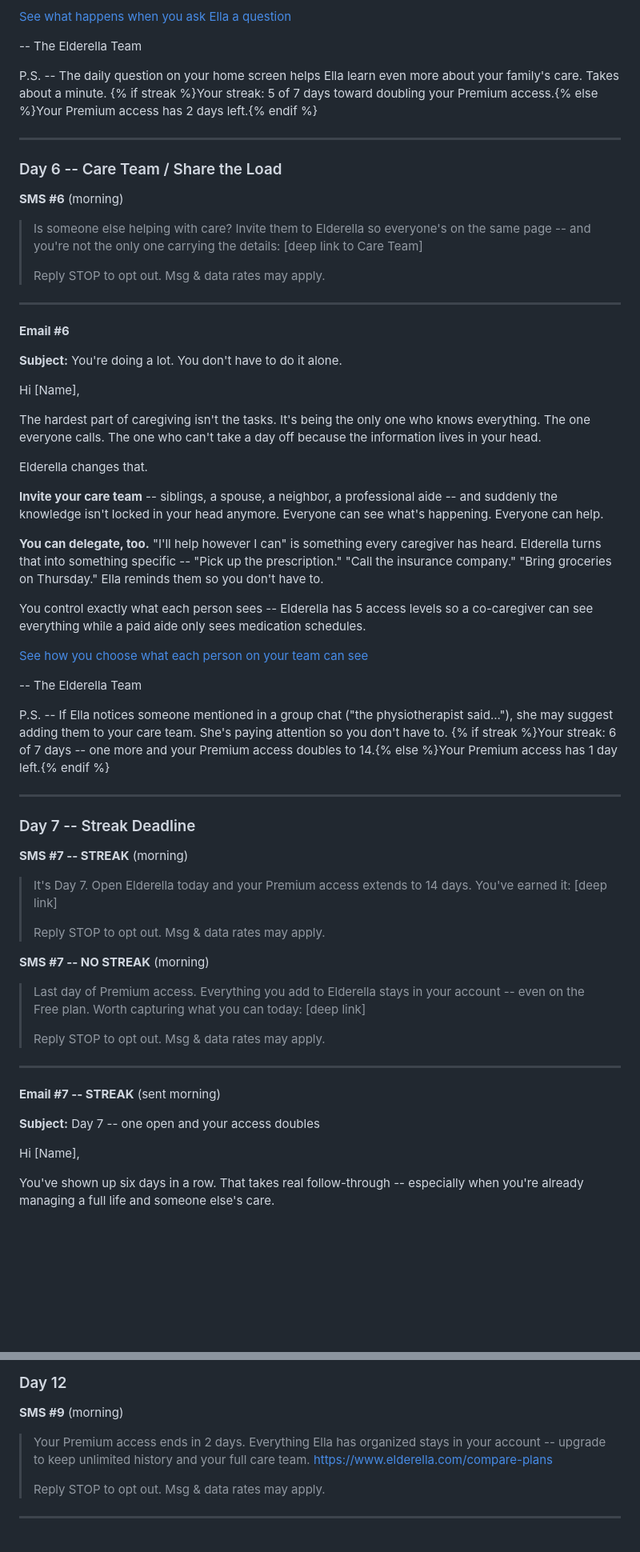
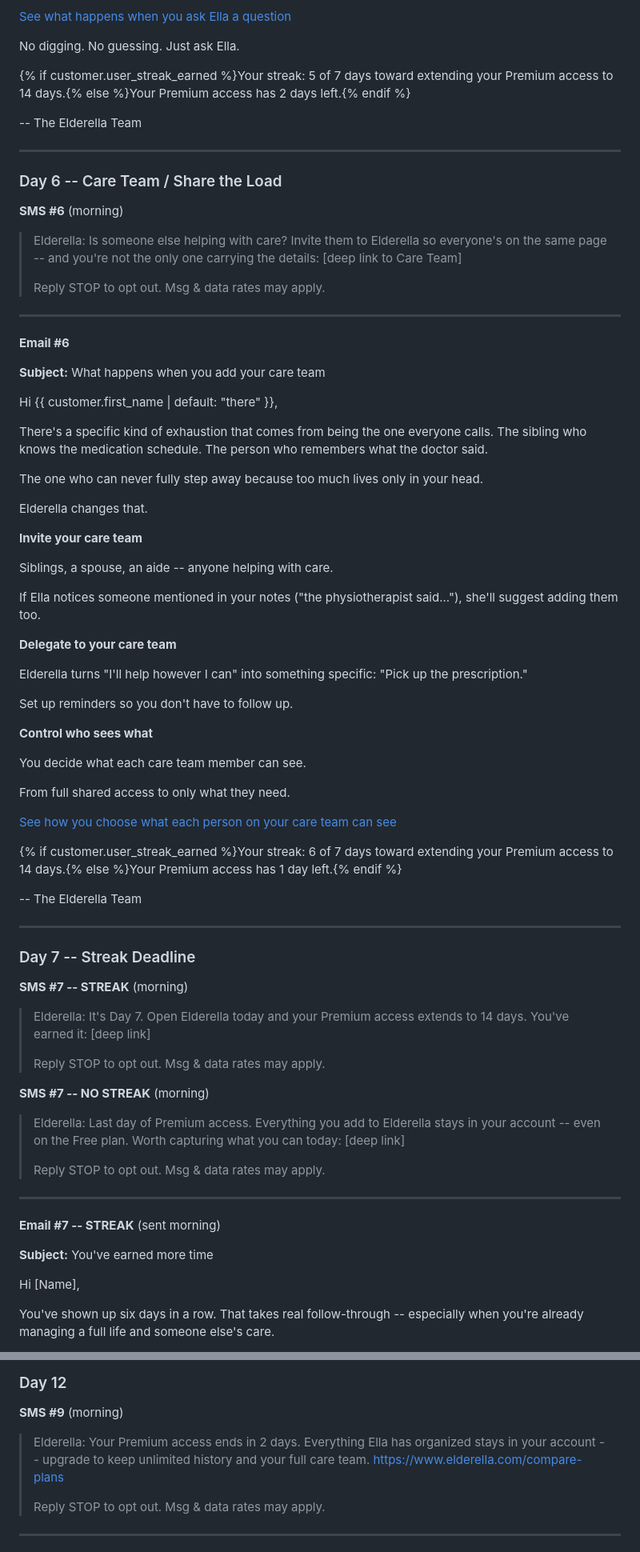
Before and after one commit to Elderella/website, a Markdown page: onboarding-flow.md, 2 parts joined by grey strips. Shown at 80% size. Drawn GitHub-style; blank space fills up the shorter version.

```diff
--- a/onboarding-flow.md
+++ b/onboarding-flow.md
@@ -278,9 +302,11 @@ No more "I think it was..." followed by frantic scrolling through old texts and
 
 [See what happens when you ask Ella a question](https://www.elderella.com/get-started/ask-ella)
 
+No digging. No guessing. Just ask Ella.
+
+{% if customer.user_streak_earned %}Your streak: 5 of 7 days toward extending your Premium access to 14 days.{% else %}Your Premium access has 2 days left.{% endif %}
+
 -- The Elderella Team
-
-P.S. -- The daily question on your home screen helps Ella learn even more about your family's care. Takes about a minute. {% if streak %}Your streak: 5 of 7 days toward doubling your Premium access.{% else %}Your Premium access has 2 days left.{% endif %}
 
 ---
 
@@ -288,7 +314,7 @@ P.S. -- The daily question on your home screen helps Ella learn even more about
 
 **SMS #6** (morning)
 
-> Is someone else helping with care? Invite them to Elderella so everyone's on the same page -- and you're not the only one carrying the details: [deep link to Care Team]
+> Elderella: Is someone else helping with care? Invite them to Elderella so everyone's on the same page -- and you're not the only one carrying the details: [deep link to Care Team]
 >
 > Reply STOP to opt out. Msg & data rates may apply.
 
@@ -296,25 +322,39 @@ P.S. -- The daily question on your home screen helps Ella learn even more about
 
 **Email #6**
 
-**Subject:** You're doing a lot. You don't have to do it alone.
+**Subject:** What happens when you add your care team
 
-Hi [Name],
+Hi {{ customer.first_name | default: "there" }},
 
-The hardest part of caregiving isn't the tasks. It's being the only one who knows everything. The one everyone calls. The one who can't take a day off because the information lives in your head.
+There's a specific kind of exhaustion that comes from being the one everyone calls. The sibling who knows the medication schedule. The person who remembers what the doctor said.
+
+The one who can never fully step away because too much lives only in your head.
 
 Elderella changes that.
 
-**Invite your care team** -- siblings, a spouse, a neighbor, a professional aide -- and suddenly the knowledge isn't locked in your head anymore. Everyone can see what's happening. Everyone can help.
+**Invite your care team**
 
-**You can delegate, too.** "I'll help however I can" is something every caregiver has heard. Elderella turns that into something specific -- "Pick up the prescription." "Call the insurance company." "Bring groceries on Thursday." Ella reminds them so you don't have to.
+Siblings, a spouse, an aide -- anyone helping with care.
 
-You control exactly what each person sees -- Elderella has 5 access levels so a co-caregiver can see everything while a paid aide only sees medication schedules.
+If Ella notices someone mentioned in your notes ("the physiotherapist said..."), she'll suggest adding them too.
 
-[See how you choose what each person on your team can see](https://www.elderella.com/get-started/invite-team)
+**Delegate to your care team**
+
+Elderella turns "I'll help however I can" into something specific: "Pick up the prescription."
+
+Set up reminders so you don't have to follow up.
+
+**Control who sees what**
+
+You decide what each care team member can see.
+
+From full shared access to only what they need.
+
+[See how you choose what each person on your care team can see](https://www.elderella.com/get-started/invite-team)
+
+{% if customer.user_streak_earned %}Your streak: 6 of 7 days toward extending your Premium access to 14 days.{% else %}Your Premium access has 1 day left.{% endif %}
 
 -- The Elderella Team
-
-P.S. -- If Ella notices someone mentioned in a group chat ("the physiotherapist said..."), she may suggest adding them to your care team. She's paying attention so you don't have to. {% if streak %}Your streak: 6 of 7 days -- one more and your Premium access doubles to 14.{% else %}Your Premium access has 1 day left.{% endif %}
 
 ---
 
@@ -322,13 +362,13 @@ P.S. -- If Ella notices someone mentioned in a group chat ("the physiotherapist
 
 **SMS #7 -- STREAK** (morning)
 
-> It's Day 7. Open Elderella today and your Premium access extends to 14 days. You've earned it: [deep link]
+> Elderella: It's Day 7. Open Elderella today and your Premium access extends to 14 days. You've earned it: [deep link]
 >
 > Reply STOP to opt out. Msg & data rates may apply.
 
 **SMS #7 -- NO STREAK** (morning)
 
-> Last day of Premium access. Everything you add to Elderella stays in your account -- even on the Free plan. Worth capturing what you can today: [deep link]
+> Elderella: Last day of Premium access. Everything you add to Elderella stays in your account -- even on the Free plan. Worth capturing what you can today: [deep link]
 >
 > Reply STOP to opt out. Msg & data rates may apply.
 
@@ -336,7 +376,7 @@ P.S. -- If Ella notices someone mentioned in a group chat ("the physiotherapist
 
 **Email #7 -- STREAK** (sent morning)
 
-**Subject:** Day 7 -- one open and your access doubles
+**Subject:** You've earned more time
 
 Hi [Name],
 
@@ -414,7 +454,7 @@ P.S. -- Your extended access ends in 4 days. To keep unlimited history and your
 
 **SMS #9** (morning)
 
-> Your Premium access ends in 2 days. Everything Ella has organized stays in your account -- upgrade to keep unlimited history and your full care team. https://www.elderella.com/compare-plans
+> Elderella: Your Premium access ends in 2 days. Everything Ella has organized stays in your account -- upgrade to keep unlimited history and your full care team. https://www.elderella.com/compare-plans
 >
 > Reply STOP to opt out. Msg & data rates may apply.
 
```
Also changed, not shown: other parts of onboarding-flow.md (+81 -57 lines).
